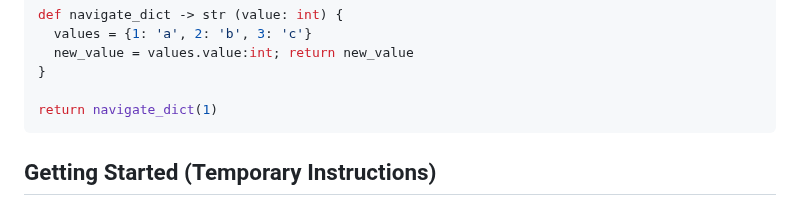
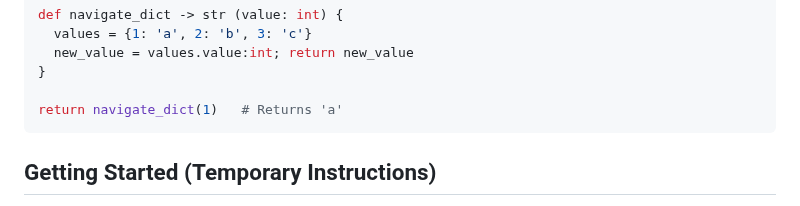
Before and after one commit to anb2473/Stream-Interpreter, a Markdown page: README.md, the part around the change. Rendered like a GitHub page.

````diff
--- a/README.md
+++ b/README.md
@@ -36,7 +36,7 @@ def navigate_dict -> str (value: int) {
   new_value = values.value:int; return new_value
 }
 
-return navigate_dict(1)
+return navigate_dict(1)   # Returns 'a'
 ```
 
 ## Getting Started (Temporary Instructions)
````
